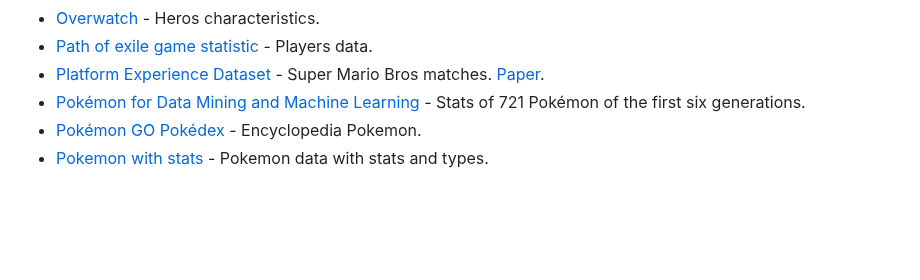
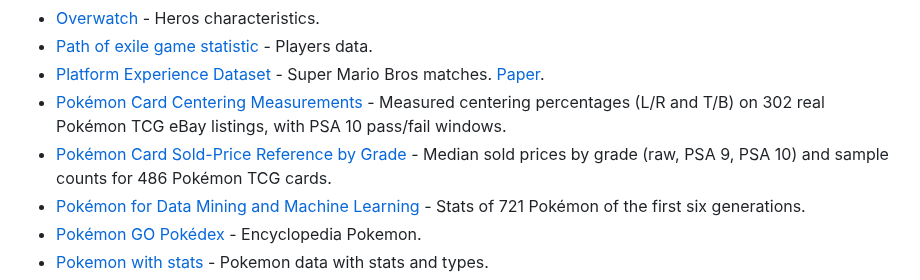
Before and after one commit to leomaurodesenv/game-datasets, a Markdown page: README.md, the part around the change. GitHub-like rendering; blank space fills up the shorter version.

Commit message:
feat: add Pokémon card centering + sold-price-by-grade datasets (#38)

```diff
--- a/README.md
+++ b/README.md
@@ -180,6 +180,8 @@ ______________________________________________________________________
 - [Overwatch](https://www.kaggle.com/edopic/overwatch) - Heros characteristics.
 - [Path of exile game statistic](https://www.kaggle.com/gagazet/path-of-exile-league-statistic) - Players data.
 - [Platform Experience Dataset](https://drive.google.com/drive/folders/0B93_a48_LnJ0VEc3NklYbWpVZXM) - Super Mario Bros matches. [Paper](https://doi.org/10.1109/ACII.2015.7344647).
+- [Pokémon Card Centering Measurements](https://zenodo.org/records/21788534) - Measured centering percentages (L/R and T/B) on 302 real Pokémon TCG eBay listings, with PSA 10 pass/fail windows.
+- [Pokémon Card Sold-Price Reference by Grade](https://zenodo.org/records/22124729) - Median sold prices by grade (raw, PSA 9, PSA 10) and sample counts for 486 Pokémon TCG cards.
 - [Pokémon for Data Mining and Machine Learning](https://www.kaggle.com/datasets/alopez247/pokemon) - Stats of 721 Pokémon of the first six generations.
 - [Pokémon GO Pokédex](https://github.com/Biuni/PokemonGO-Pokedex) - Encyclopedia Pokemon.
 - [Pokemon with stats](https://www.kaggle.com/abcsds/pokemon) - Pokemon data with stats and types.
```
